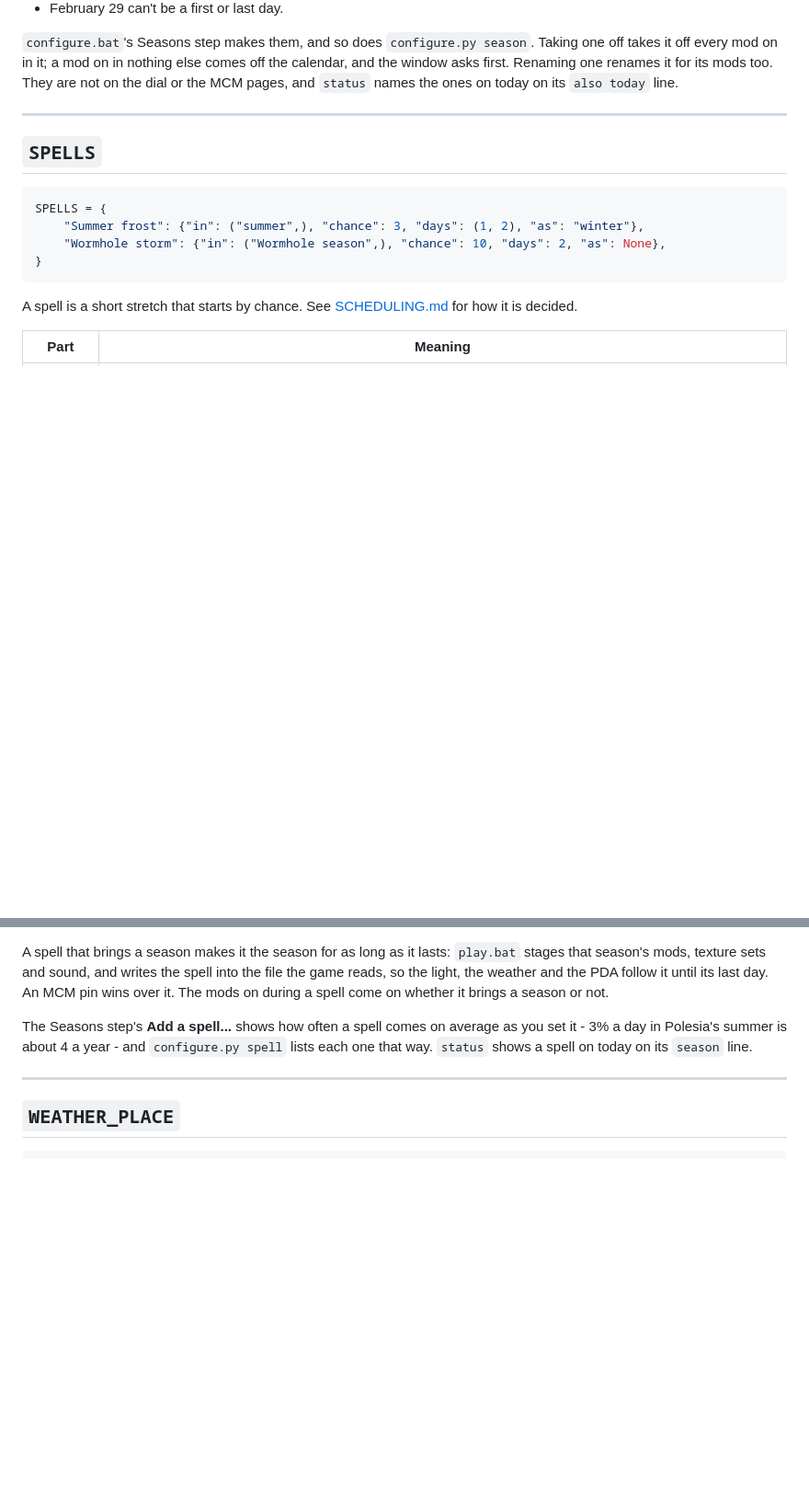
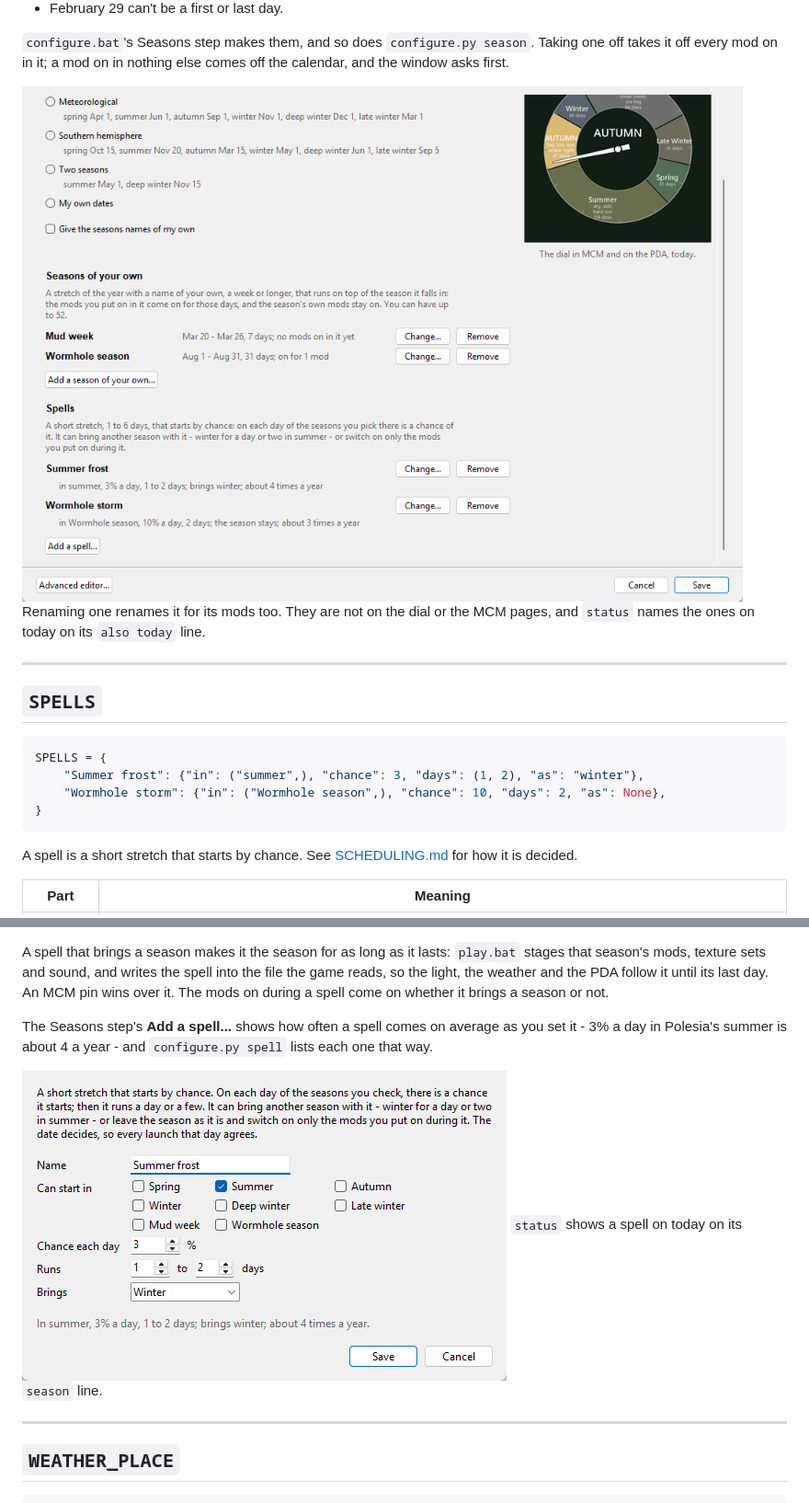
Before and after one commit to devinhorowitz/seasonsofthezone, a Markdown page: docs/CONFIGURING.md, 2 parts joined by grey strips. Shown at 92% size. Rendered like a GitHub page; pictures changed too: docs/images/configure-own-seasons.png (added), docs/images/configure-spell.png (added); blank space fills up the shorter version.

```diff
--- a/docs/CONFIGURING.md
+++ b/docs/CONFIGURING.md
@@ -388,7 +388,9 @@ comes after its last runs across the new year.
 
 `configure.bat`'s Seasons step makes them, and so does `configure.py season`. Taking one
 off takes it off every mod on in it; a mod on in nothing else comes off the calendar, and
-the window asks first. Renaming one renames it for its mods too. They are not on the dial
+the window asks first.
+
+![The Seasons step, further down: seasons of your own, and spells, each with Change and Remove](images/configure-own-seasons.png) Renaming one renames it for its mods too. They are not on the dial
 or the MCM pages, and `status` names the ones on today on its `also today` line.
 
 ---
@@ -419,7 +421,9 @@ over it. The mods on during a spell come on whether it brings a season or not.
 
 The Seasons step's **Add a spell...** shows how often a spell comes on average as you set
 it - 3% a day in Polesia's summer is about 4 a year - and `configure.py spell` lists each
-one that way. `status` shows a spell on today on its `season` line.
+one that way.
+
+![A spell: where it can start, the chance each day, how long it runs, and the season it brings](images/configure-spell.png) `status` shows a spell on today on its `season` line.
 
 ---
 
```
Also changed, not shown: README.md (+5 -0 lines), 1 other file.
